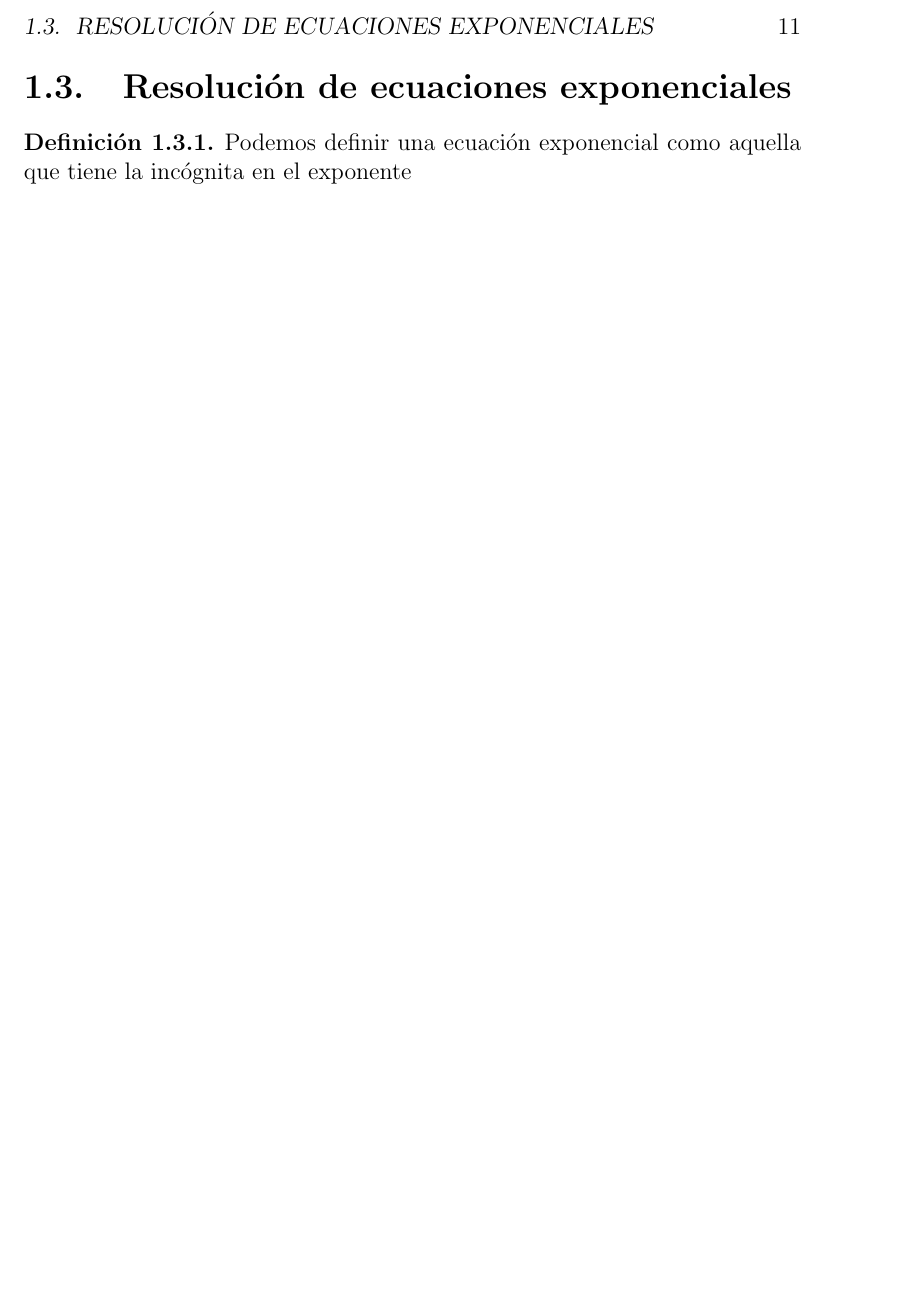
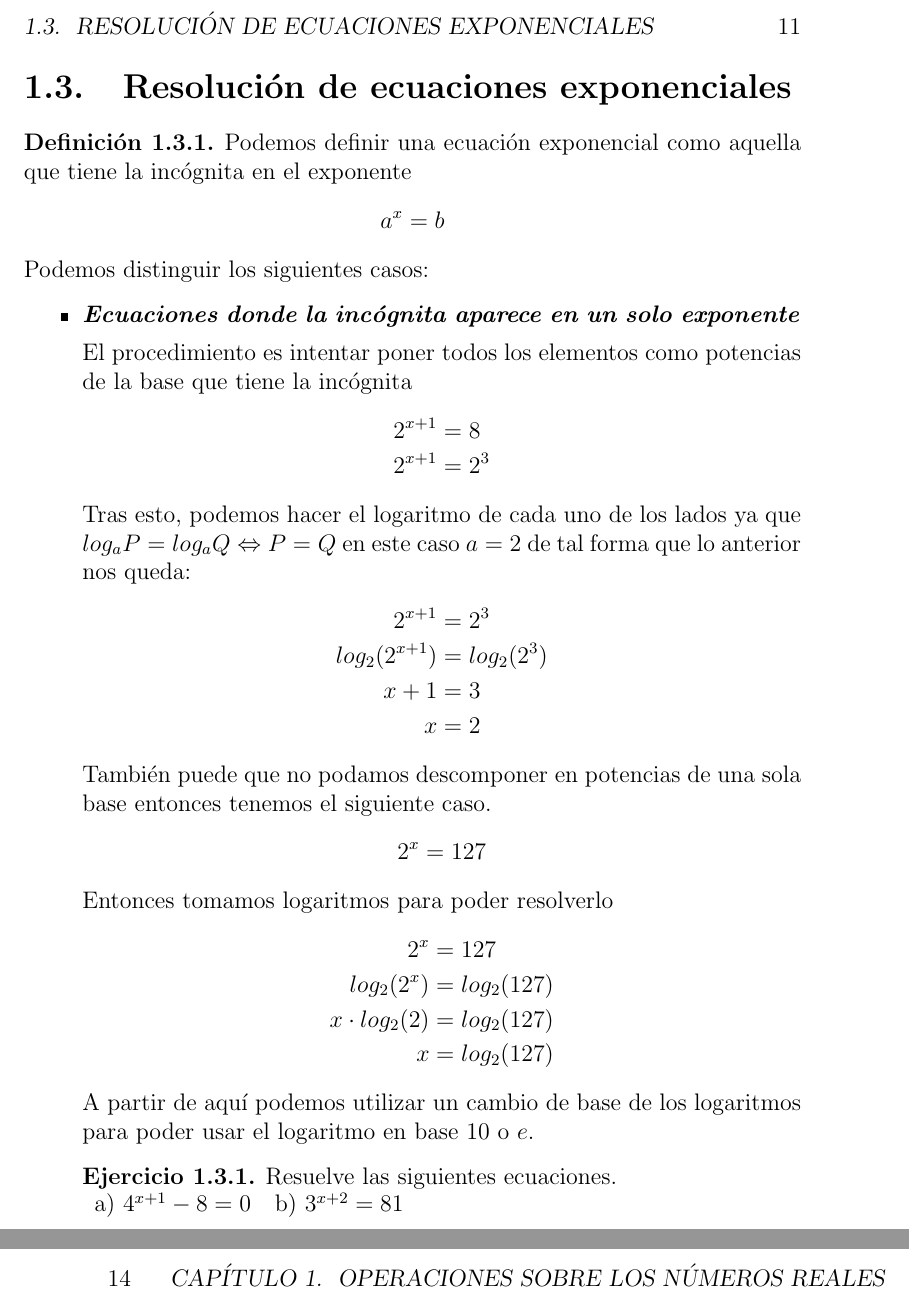
Before and after one commit to PedroAngelFM/apuntes-particulares, a LaTeX book (teo_bach.tex, which reads Repaso.tex): part of page 11 of 55 before the commit and two parts of pages 11 and 14 of 57 after it, the two joined at a grey line, cut so that both start at the same text, the shorter picture padded with empty space. Compiled offline with pdfLaTeX.

Commit message:
Avances en ecuaciones logaritmicas

```diff
--- a/Repaso.tex
+++ b/Repaso.tex
@@ -114,4 +114,45 @@ Se propone al lector la demostración de estas propiedades utilizando la definic
 
 \begin{defi}
 Podemos definir una ecuación exponencial como aquella que tiene la incógnita en el exponente
+\begin{equation*}
+a^x=b
+\end{equation*}
 \end{defi}
+\noindent
+Podemos distinguir los siguientes casos:
+\begin{itemize}
+\item \textbf{\textit{Ecuaciones donde la incógnita aparece en un solo exponente}}
+
+El procedimiento es intentar poner todos los elementos como potencias de la base que tiene la incógnita
+\begin{align*}
+2^{x+1}&=8\\
+2^{x+1}&=2^3
+\end{align*}
+Tras esto, podemos hacer el logaritmo de cada uno de los lados ya que $log_a P=log_a Q \Leftrightarrow P=Q$ en este caso $a=2$ de tal forma que lo anterior nos queda:
+\begin{align*}
+2^{x+1}&=2^3\\
+log_2( 2^{x+1})&=log_2 (2^3)\\
+x+1&=3\\
+x&=2
+\end{align*}
+También puede que no podamos descomponer en potencias de una sola base entonces tenemos el siguiente caso.
+\begin{equation*}
+2^x=127
+\end{equation*}
+Entonces tomamos logaritmos para poder resolverlo
+\begin{align*}
+2^x&=127\\
+log_2(2^x)&=log_2(127)\\
+x \cdot log_2(2)&=log_2(127)\\
+x&=log_2(127)
+\end{align*}
+A partir de aquí podemos utilizar un cambio de base de los logaritmos para poder usar el logaritmo en base $10$ o $e$.
+
+\begin{ejercicio}
+Resuelve las siguientes ecuaciones.
+\\
+\begin{tabular}{r c}
+a) $4^{x+1}-8=0$& b) $3^{x+2}=81$& $$
+\end{tabular}
+\end{ejercicio}
+\newpage
```
Also changed, not shown: teo_bach.pdf, Repaso.tex (6 more changed lines), 9 other files.
